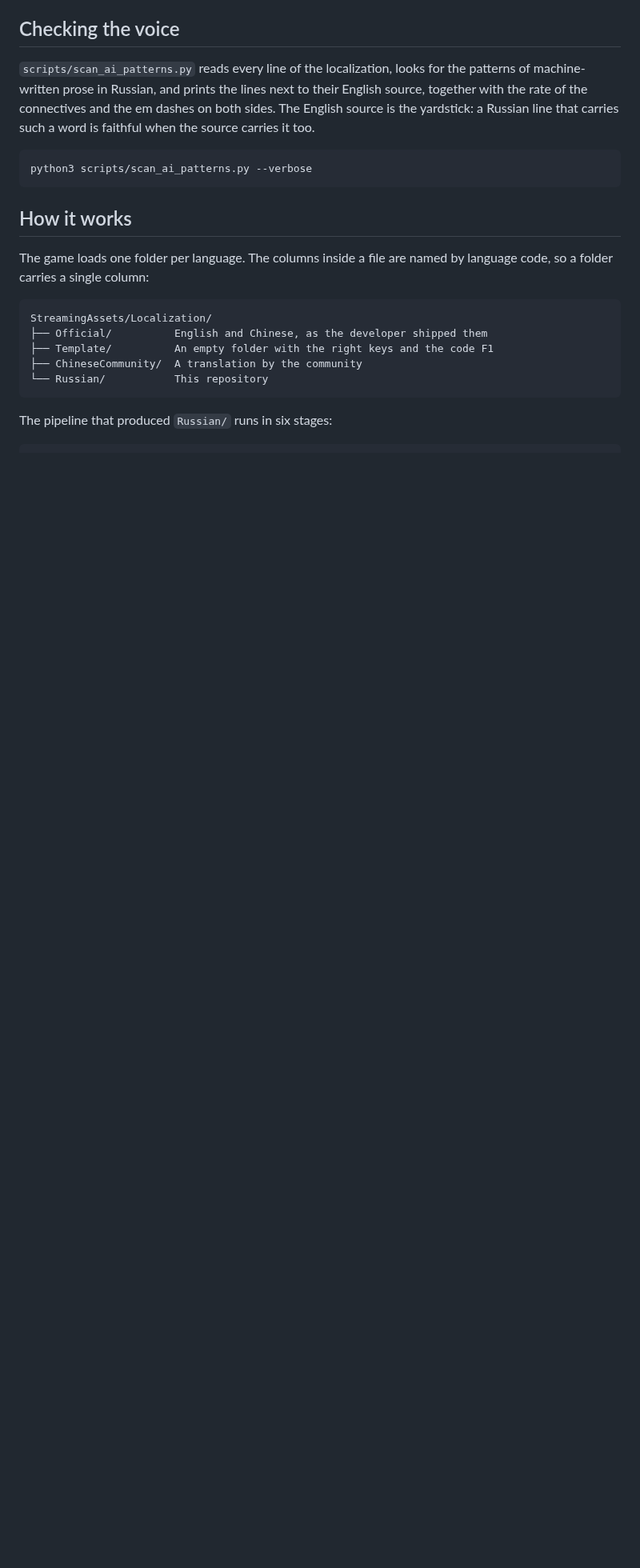
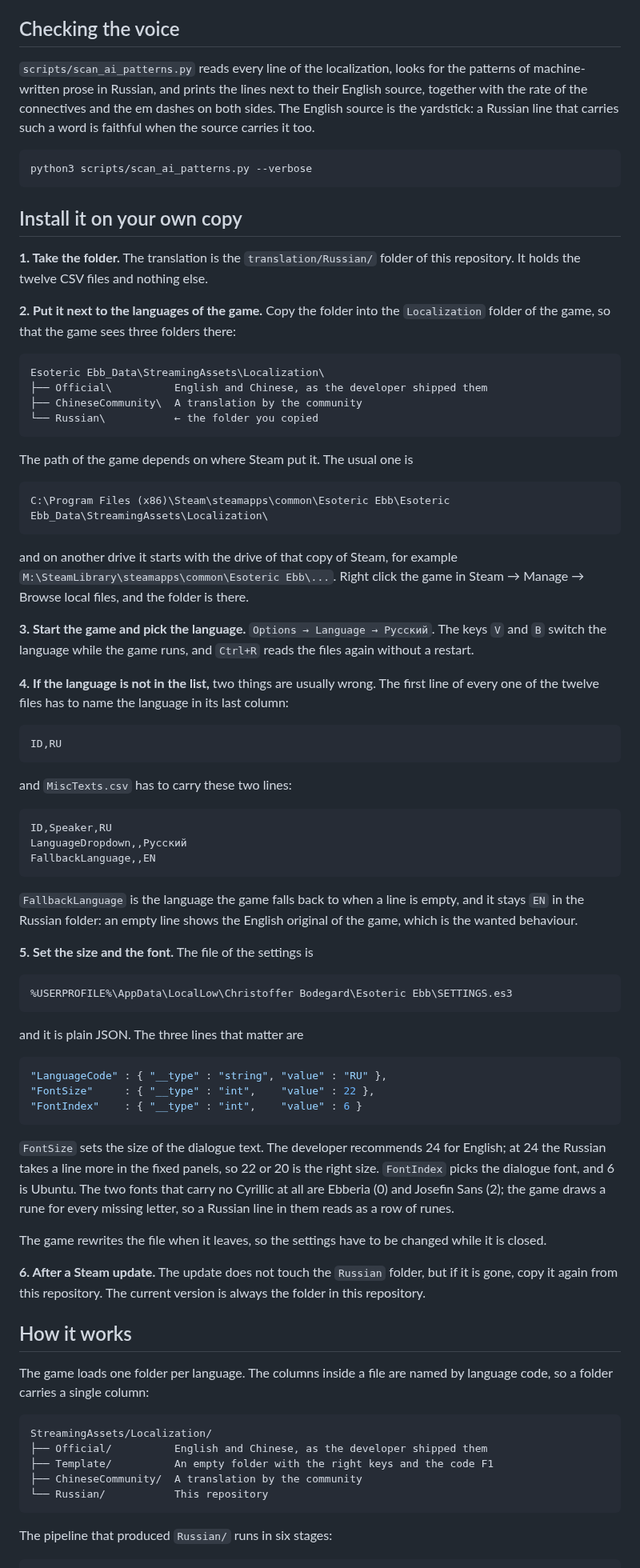
Before and after one commit to aa-blinov/esoteric-ebb-ru, a Markdown page: README.md, the part around one of its changes. Shown at 80% size. GitHub-like rendering; blank space fills up the shorter version.

Commit message:
﻿Show the game in Russian again, and explain the installation
The four screenshots were taken from the build in this repository, so the
menu, the options, the character sheet and the panel of the language show the
current translation: the mark of proficiency says "Владение", the names of the
limits fit their rows, and the notice of the panel of Strength is in Russian.

The front door now walks a reader through the installation: which folder to
take, where to put it, how to pick the language, what to do when the language
is not in the list, and which two settings have to be right. The size of the
dialogue text is 22, and the dialogue font is Ubuntu.

````diff
--- a/README.md
+++ b/README.md
@@ -116,6 +116,83 @@ that carries such a word is faithful when the source carries it too.
 ```bash
 python3 scripts/scan_ai_patterns.py --verbose
 ```
+
+## Install it on your own copy
+
+**1. Take the folder.** The translation is the `translation/Russian/` folder of
+this repository. It holds the twelve CSV files and nothing else.
+
+**2. Put it next to the languages of the game.** Copy the folder into the
+`Localization` folder of the game, so that the game sees three folders there:
+
+```
+Esoteric Ebb_Data\StreamingAssets\Localization\
+├── Official\          English and Chinese, as the developer shipped them
+├── ChineseCommunity\  A translation by the community
+└── Russian\           ← the folder you copied
+```
+
+The path of the game depends on where Steam put it. The usual one is
+
+```
+C:\Program Files (x86)\Steam\steamapps\common\Esoteric Ebb\Esoteric Ebb_Data\StreamingAssets\Localization\
+```
+
+and on another drive it starts with the drive of that copy of Steam, for
+example `M:\SteamLibrary\steamapps\common\Esoteric Ebb\...`. Right click the
+game in Steam → Manage → Browse local files, and the folder is there.
+
+**3. Start the game and pick the language.** `Options → Language → Русский`.
+The keys `V` and `B` switch the language while the game runs, and `Ctrl+R`
+reads the files again without a restart.
+
+**4. If the language is not in the list,** two things are usually wrong. The
+first line of every one of the twelve files has to name the language in its
+last column:
+
+```csv
+ID,RU
+```
+
+and `MiscTexts.csv` has to carry these two lines:
+
+```csv
+ID,Speaker,RU
+LanguageDropdown,,Русский
+FallbackLanguage,,EN
+```
+
+`FallbackLanguage` is the language the game falls back to when a line is
+empty, and it stays `EN` in the Russian folder: an empty line shows the
+English original of the game, which is the wanted behaviour.
+
+**5. Set the size and the font.** The file of the settings is
+
+```
+%USERPROFILE%\AppData\LocalLow\Christoffer Bodegard\Esoteric Ebb\SETTINGS.es3
+```
+
+and it is plain JSON. The three lines that matter are
+
+```json
+"LanguageCode" : { "__type" : "string", "value" : "RU" },
+"FontSize"     : { "__type" : "int",    "value" : 22 },
+"FontIndex"    : { "__type" : "int",    "value" : 6 }
+```
+
+`FontSize` sets the size of the dialogue text. The developer recommends 24 for
+English; at 24 the Russian takes a line more in the fixed panels, so 22 or 20
+is the right size. `FontIndex` picks the dialogue font, and 6 is Ubuntu.
+The two fonts that carry no Cyrillic at all are Ebberia (0) and Josefin Sans
+(2); the game draws a rune for every missing letter, so a Russian line in
+them reads as a row of runes.
+
+The game rewrites the file when it leaves, so the settings have to be changed
+while it is closed.
+
+**6. After a Steam update.** The update does not touch the `Russian` folder,
+but if it is gone, copy it again from this repository. The current version is
+always the folder in this repository.
 
 ## How it works
 
````
Also changed, not shown: other parts of README.md (+1 -1 lines), README_ru.md (+5 -4 lines), docs/screenshots/README.md (+7 -6 lines), docs/screenshots/character-ru.png, docs/screenshots/dialogue-ru.png, docs/screenshots/menu-ru.png, docs/screenshots/options-ru.png.
